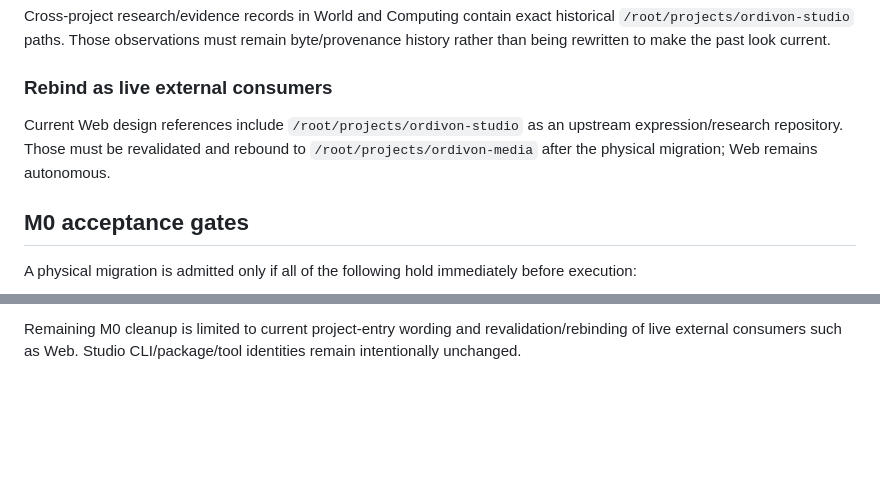
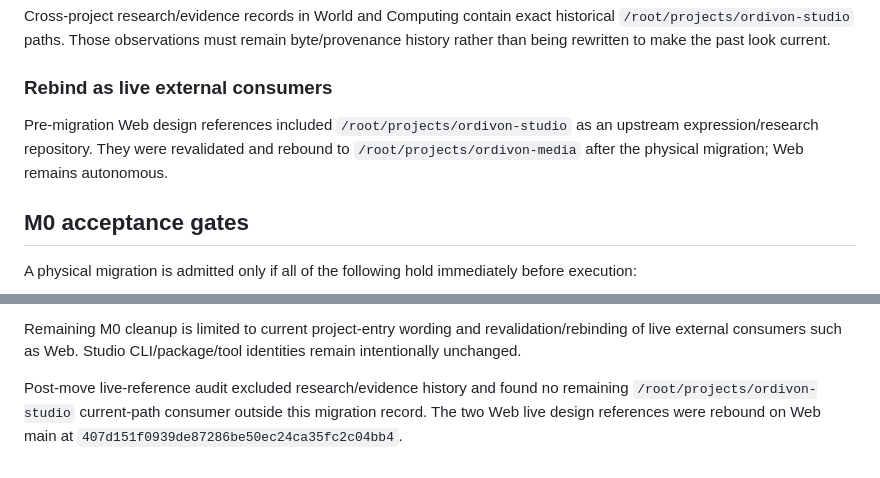
Before and after one commit to ordivon-org/ordivon-media, a Markdown page: docs/media-m0-identity-migration.md, 2 parts joined by grey strips. GitHub-like rendering; blank space fills up the shorter version.

Commit message:
media: close M0 live path rebind audit

```diff
--- a/docs/media-m0-identity-migration.md
+++ b/docs/media-m0-identity-migration.md
@@ -64,7 +64,7 @@ Cross-project research/evidence records in World and Computing contain exact his
 
 ### Rebind as live external consumers
 
-Current Web design references include `/root/projects/ordivon-studio` as an upstream expression/research repository. Those must be revalidated and rebound to `/root/projects/ordivon-media` after the physical migration; Web remains autonomous.
+Pre-migration Web design references included `/root/projects/ordivon-studio` as an upstream expression/research repository. They were revalidated and rebound to `/root/projects/ordivon-media` after the physical migration; Web remains autonomous.
 
 ## M0 acceptance gates
 
@@ -113,3 +113,5 @@ M0 physical owner-identity migration passed its execution gates.
 - No compatibility symlink was created: stale current-path consumers should be discovered and rebound rather than silently masked. Historical evidence retaining the old path remains history.
 
 Remaining M0 cleanup is limited to current project-entry wording and revalidation/rebinding of live external consumers such as Web. Studio CLI/package/tool identities remain intentionally unchanged.
+
+Post-move live-reference audit excluded research/evidence history and found no remaining `/root/projects/ordivon-studio` current-path consumer outside this migration record. The two Web live design references were rebound on Web main at `407d151f0939de87286be50ec24ca35fc2c04bb4`.
```
